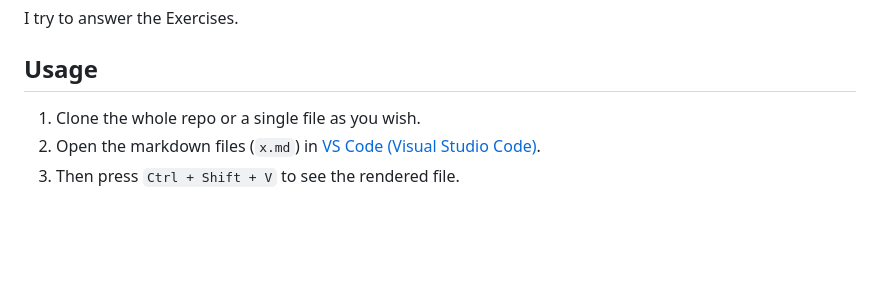
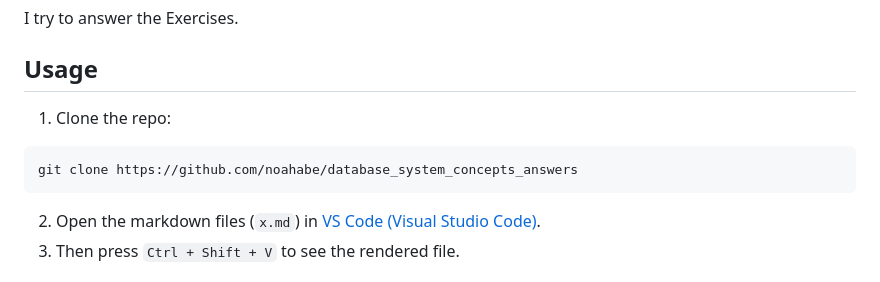
Before and after one commit to noahabe/database_system_concepts_answers, a Markdown page: README.md, the part around the change printed below. GitHub-like rendering; blank space fills up the shorter version.

````diff
--- a/README.md
+++ b/README.md
@@ -16,7 +16,11 @@ I try to answer the Exercises.
 
 ## Usage
 
-1. Clone the whole repo or a single file as you wish.
+1. Clone the repo:
+```
+git clone https://github.com/noahabe/database_system_concepts_answers
+```
+
 2. Open the markdown files (`x.md`) in [VS Code (Visual Studio Code)](https://code.visualstudio.com/).
 3. Then press `Ctrl + Shift + V` to see the rendered file.
 
````
Also changed, not shown: other parts of README.md (+1 -1 lines), db7-cover.jpg (added).
